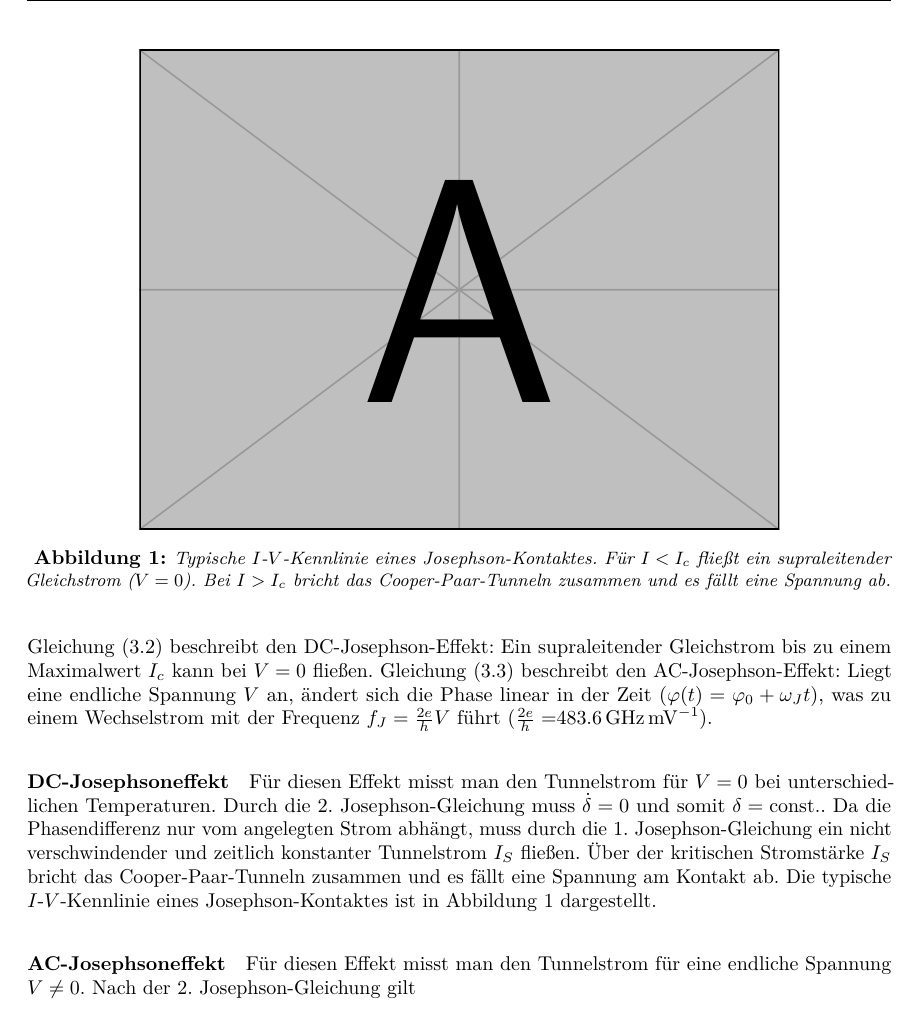
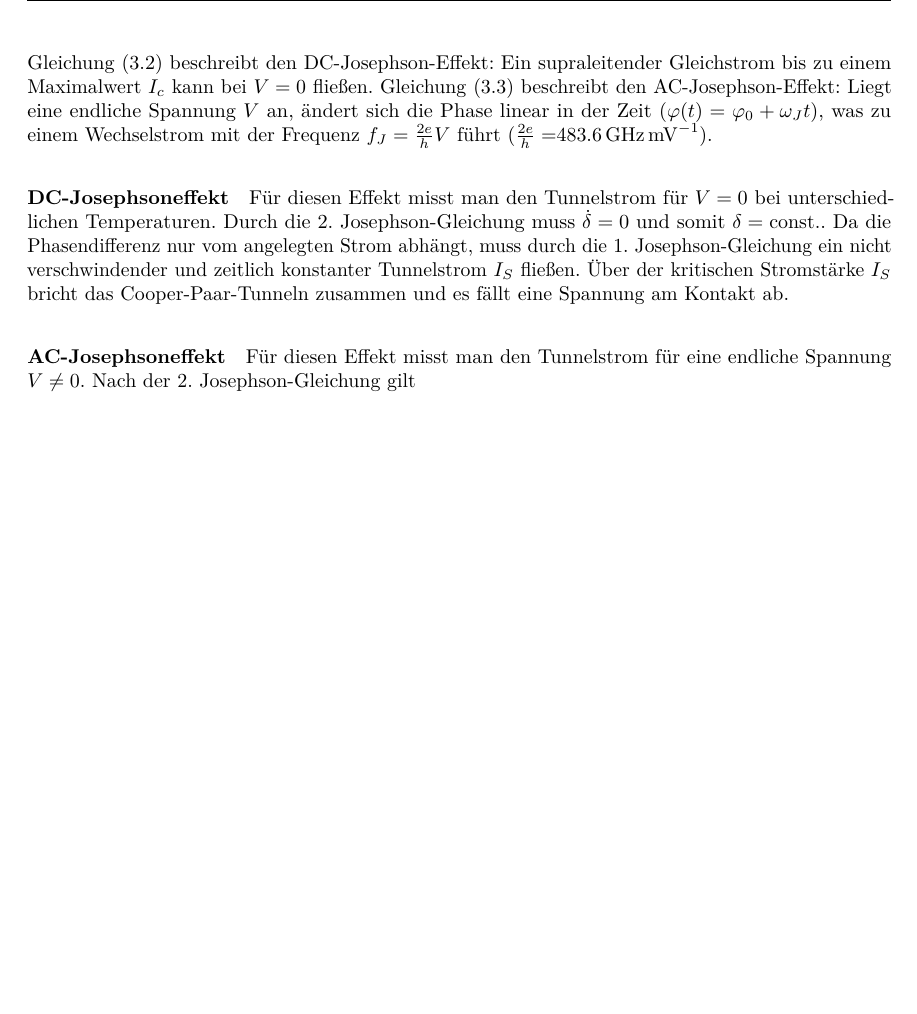
Before and after one commit to TheBlonde0ne/Josephson, a LaTeX document (main.tex, which reads sections/theory.tex): part of page 6 of 17 before the commit and part of page 6 of 16 after it, cut at the place of the change, the shorter picture padded with empty space. Compiled offline with pdfLaTeX.

Commit message:
Removing dummy picture from theory

```diff
--- a/sections/theory.tex
+++ b/sections/theory.tex
@@ -80,15 +80,7 @@ wobei $K$ die Kopplungskonstante der Barriere ist. Mit dem Ansatz $\Psi_{1,2} =
 
 \paragraph{DC-Josephsoneffekt}
 Für diesen Effekt misst man den Tunnelstrom für $V=0$ bei unterschiedlichen Temperaturen. Durch die 2. Josephson-Gleichung muss \(\dot{\delta} = 0\) und somit \(\delta = \text{const.}\). Da die Phasendifferenz nur vom angelegten Strom abhängt, muss durch die 1. Josephson-Gleichung ein nicht verschwindender und zeitlich konstanter Tunnelstrom \(I_S\) fließen.
-Über der kritischen Stromstärke \(I_S\) bricht das Cooper-Paar-Tunneln zusammen und es fällt eine Spannung am Kontakt ab. Die typische $I$-$V$-Kennlinie eines Josephson-Kontaktes ist in \cref{fig:iv_dc_josephson} dargestellt.
-
-\begin{figure}
-    \centering
-    %% \includegraphics{images/dc_jo.png}
-    \includegraphics{example-image-a}
-    \caption{Typische $I$-$V$-Kennlinie eines Josephson-Kontaktes. Für $I < I_c$ fließt ein supraleitender Gleichstrom ($V=0$). Bei $I > I_c$ bricht das Cooper-Paar-Tunneln zusammen und es fällt eine Spannung ab.}
-    \label{fig:iv_dc_josephson}
-\end{figure}
+Über der kritischen Stromstärke \(I_S\) bricht das Cooper-Paar-Tunneln zusammen und es fällt eine Spannung am Kontakt ab.
 
 \paragraph{AC-Josephsoneffekt} Für diesen Effekt misst man den Tunnelstrom für eine endliche Spannung $V\neq0$. Nach der 2. Josephson-Gleichung gilt
 \begin{equation}
```
Also changed, not shown: main.pdf, 1 other file.
